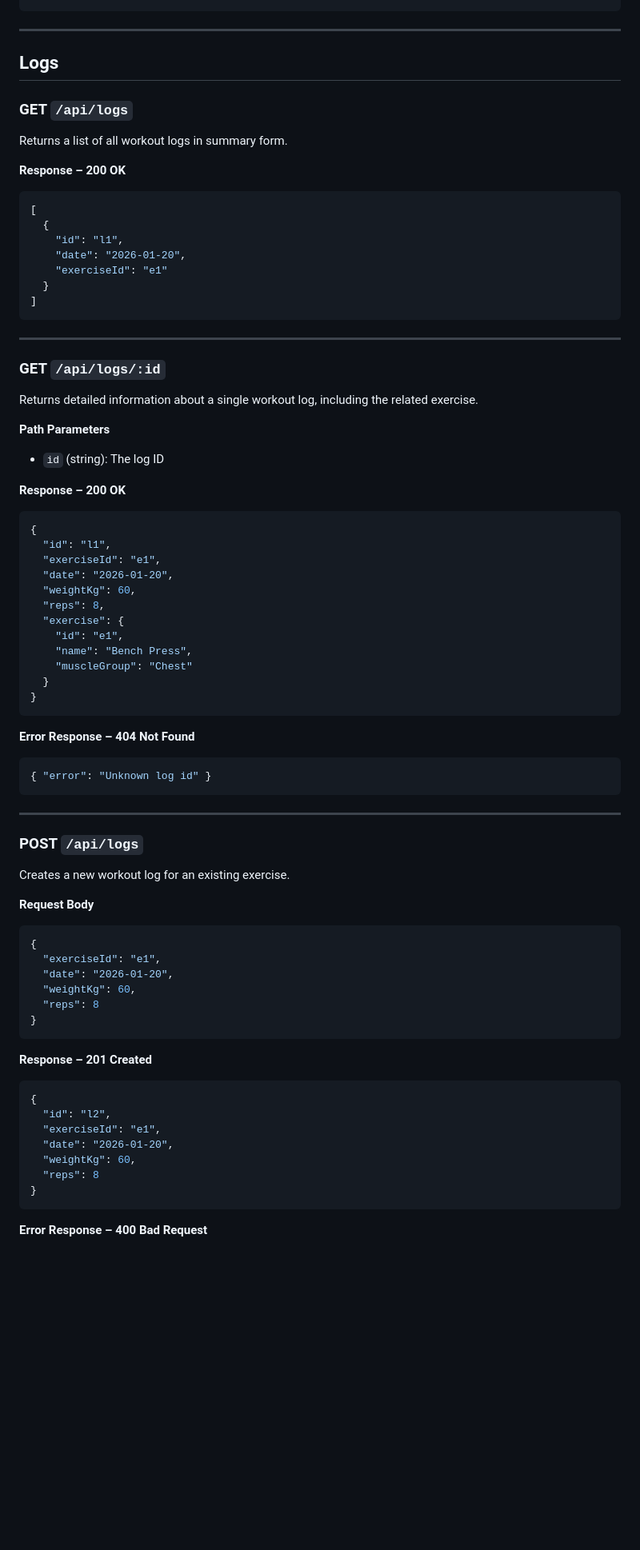
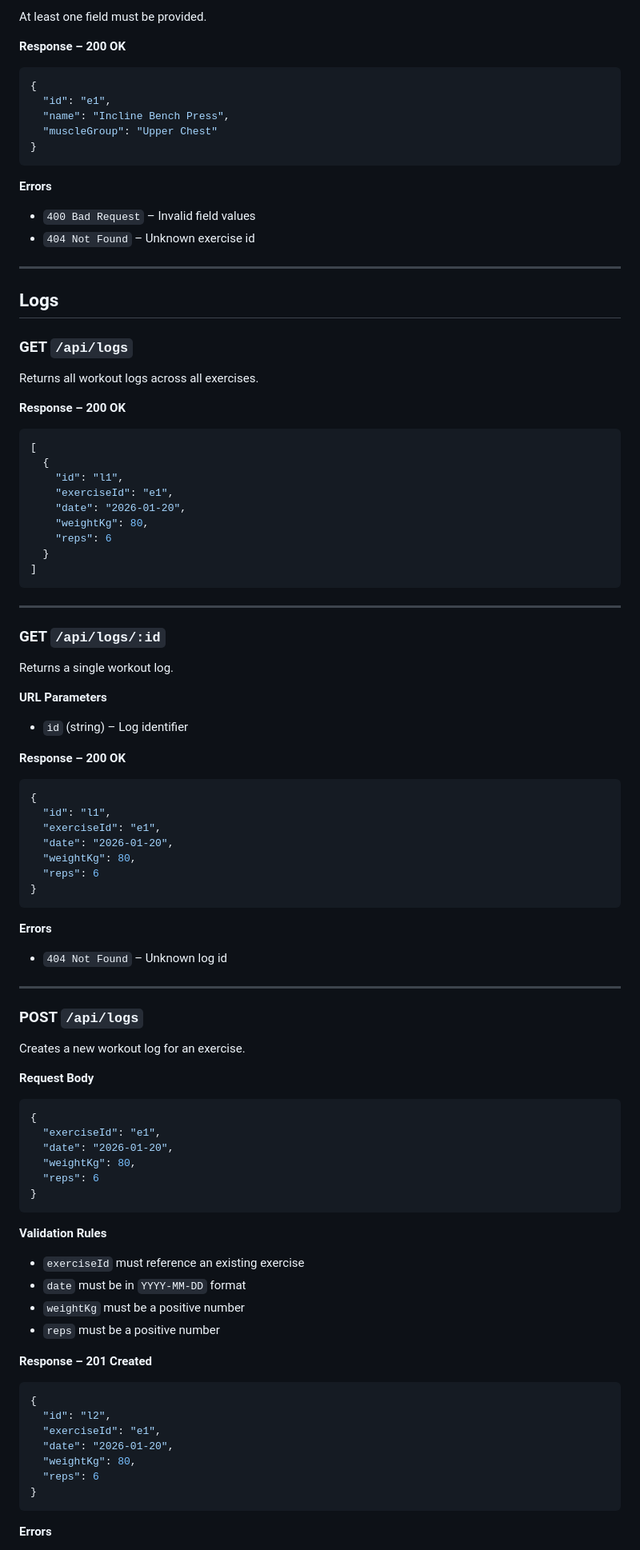
Before and after one commit to eddieteall/gym-tracker, a Markdown page: docs/api.md, the part around one of its changes. Shown at 80% size. GitHub-like rendering; blank space fills up the shorter version.

Commit message:
Update and improve API documentation with better formatting and complete endpoints

````diff
--- a/docs/api.md
+++ b/docs/api.md
@@ -112,4 +185,21 @@ Creates a new exercise.
 ```
+
+At least one field must be provided.
+
+**Response – 200 OK**
+
+```json
+{
+  "id": "e1",
+  "name": "Incline Bench Press",
+  "muscleGroup": "Upper Chest"
+}
+```
+
+**Errors**
+
+* `400 Bad Request` – Invalid field values
+* `404 Not Found` – Unknown exercise id
 
 ---
 
@@ -117,7 +207,7 @@ Creates a new exercise.
 
 ### GET `/api/logs`
 
-Returns a list of all workout logs in summary form.
+Returns all workout logs across all exercises.
 
 **Response – 200 OK**
 
@@ -125,8 +215,10 @@ Returns a list of all workout logs in summary form.
 [
   {
     "id": "l1",
+    "exerciseId": "e1",
     "date": "2026-01-20",
-    "exerciseId": "e1"
+    "weightKg": 80,
+    "reps": 6
   }
 ]
 ```
@@ -135,11 +227,11 @@ Returns a list of all workout logs in summary form.
 
 ### GET `/api/logs/:id`
 
-Returns detailed information about a single workout log, including the related exercise.
+Returns a single workout log.
 
-**Path Parameters**
+**URL Parameters**
 
-* `id` (string): The log ID
+* `id` (string) – Log identifier
 
 **Response – 200 OK**
 
@@ -148,27 +240,20 @@ Returns detailed information about a single workout log, including the related e
   "id": "l1",
   "exerciseId": "e1",
   "date": "2026-01-20",
-  "weightKg": 60,
-  "reps": 8,
-  "exercise": {
-    "id": "e1",
-    "name": "Bench Press",
-    "muscleGroup": "Chest"
-  }
+  "weightKg": 80,
+  "reps": 6
 }
 ```
 
-**Error Response – 404 Not Found**
+**Errors**
 
-```json
-{ "error": "Unknown log id" }
-```
+* `404 Not Found` – Unknown log id
 
 ---
 
 ### POST `/api/logs`
 
-Creates a new workout log for an existing exercise.
+Creates a new workout log for an exercise.
 
 **Request Body**
 
@@ -176,10 +261,17 @@ Creates a new workout log for an existing exercise.
 {
   "exerciseId": "e1",
   "date": "2026-01-20",
-  "weightKg": 60,
-  "reps": 8
+  "weightKg": 80,
+  "reps": 6
 }
 ```
+
+**Validation Rules**
+
+* `exerciseId` must reference an existing exercise
+* `date` must be in `YYYY-MM-DD` format
+* `weightKg` must be a positive number
+* `reps` must be a positive number
 
 **Response – 201 Created**
 
@@ -188,10 +280,10 @@ Creates a new workout log for an existing exercise.
   "id": "l2",
   "exerciseId": "e1",
   "date": "2026-01-20",
-  "weightKg": 60,
-  "reps": 8
+  "weightKg": 80,
+  "reps": 6
 }
 ```
 
-**Error Response – 400 Bad Request**
+**Errors**
 
````
Also changed, not shown: other parts of docs/api.md (+124 -50 lines).
